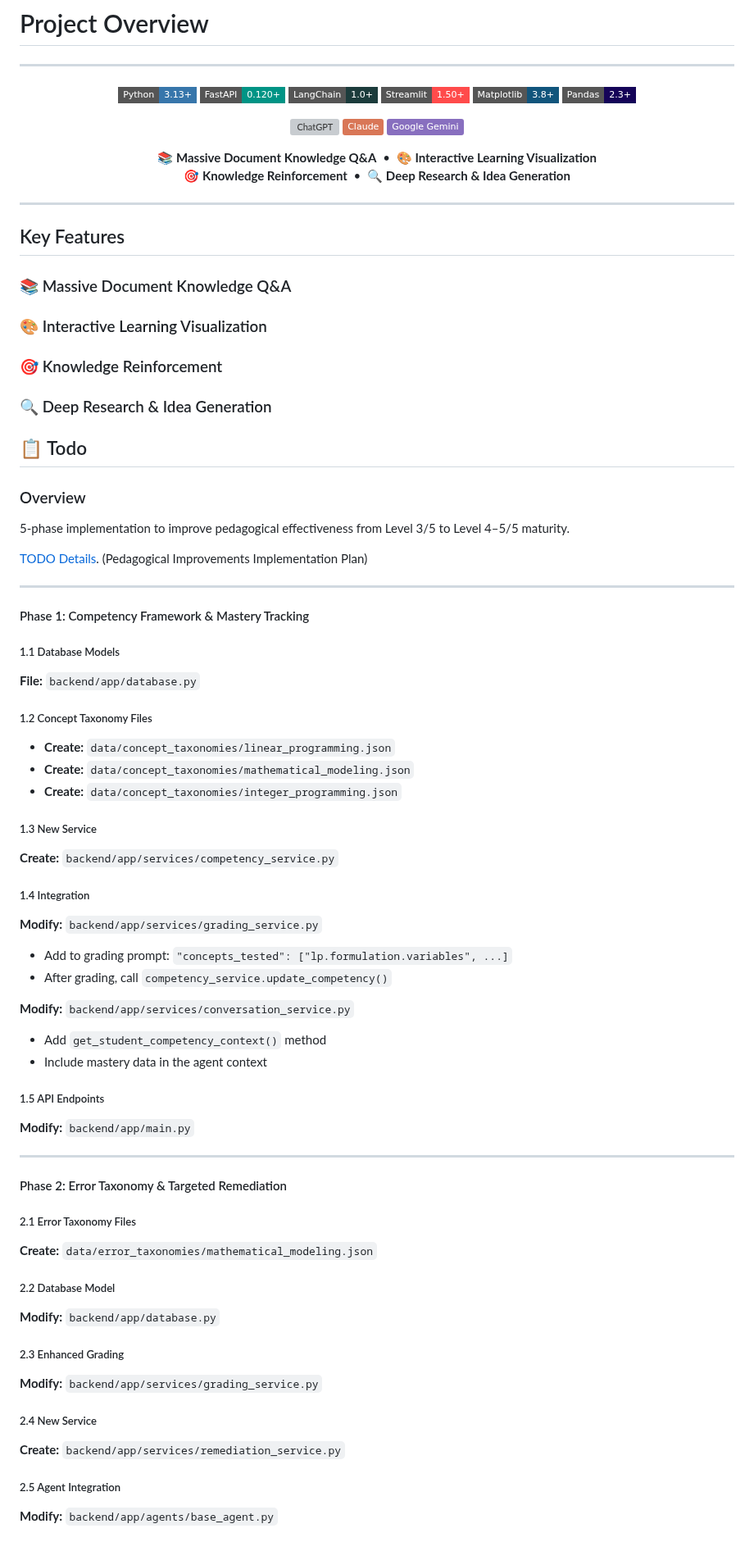
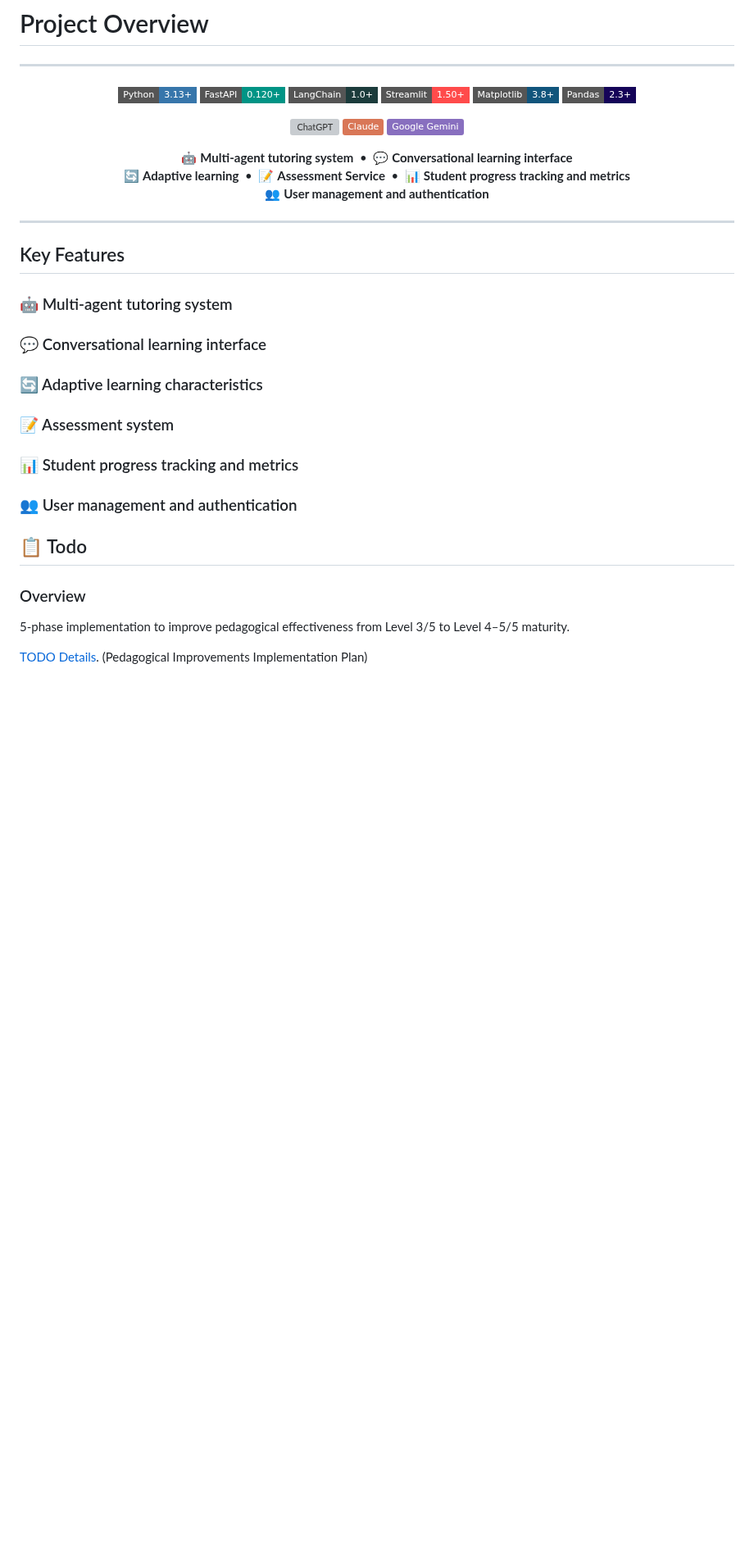
Before and after one commit to JorgeMoragaCalvo/theses-impl, a Markdown page: README.md, the part around one of its changes. Shown at 82% size. Drawn GitHub-style; badges without logos; blank space fills up the shorter version; grey boxes are pictures that could not be loaded.

```diff
--- a/README.md
+++ b/README.md
@@ -10,21 +10,26 @@
 
 <div align="center">
 
-📚 **Massive Document Knowledge Q&A** &nbsp;•&nbsp; 🎨 **Interactive Learning Visualization**<br>
-🎯 **Knowledge Reinforcement** &nbsp;•&nbsp; 🔍 **Deep Research & Idea Generation**
+🤖 **Multi-agent tutoring system** &nbsp;•&nbsp; 💬 **Conversational learning interface**<br>
+🔄 **Adaptive learning** &nbsp;•&nbsp; 📝 **Assessment Service** &nbsp;•&nbsp; 📊 **Student progress tracking and metrics**<br>
+👥 **User management and authentication**
 
 </div>
 
 ---
 
 ## Key Features
-### 📚 Massive Document Knowledge Q&A
+### 🤖 Multi-agent tutoring system
 
-### 🎨 Interactive Learning Visualization
+### 💬 Conversational learning interface
 
-### 🎯 Knowledge Reinforcement
+### 🔄 Adaptive learning characteristics
 
-### 🔍 Deep Research & Idea Generation
+### 📝 Assessment system
+
+### 📊 Student progress tracking and metrics
+
+### 👥 User management and authentication
 
 ## 📋 Todo
 ### Overview
@@ -32,62 +37,3 @@
 5-phase implementation to improve pedagogical effectiveness from Level 3/5 to Level 4–5/5 maturity.
 
 [TODO Details](docs/notes/todo-details.md). (Pedagogical Improvements Implementation Plan)
-
----
-
-#### Phase 1: Competency Framework & Mastery Tracking
-
-##### 1.1 Database Models
-
-**File:** `backend/app/database.py`
-
-##### 1.2 Concept Taxonomy Files
-
-- **Create:** `data/concept_taxonomies/linear_programming.json`
-- **Create:** `data/concept_taxonomies/mathematical_modeling.json`
-- **Create:** `data/concept_taxonomies/integer_programming.json`
-
-##### 1.3 New Service
-
-**Create:** `backend/app/services/competency_service.py`
-
-##### 1.4 Integration
-
-**Modify:** `backend/app/services/grading_service.py`
-
-- Add to grading prompt: `"concepts_tested": ["lp.formulation.variables", ...]`
-- After grading, call `competency_service.update_competency()`
-
-**Modify:** `backend/app/services/conversation_service.py`
-
-- Add `get_student_competency_context()` method
-- Include mastery data in the agent context
-
-##### 1.5 API Endpoints
-
-**Modify:** `backend/app/main.py`
-
----
-
-#### Phase 2: Error Taxonomy & Targeted Remediation
-
-##### 2.1 Error Taxonomy Files
-
-**Create:** `data/error_taxonomies/mathematical_modeling.json`
-
-##### 2.2 Database Model
-
-**Modify:** `backend/app/database.py`
-
-##### 2.3 Enhanced Grading
-
-**Modify:** `backend/app/services/grading_service.py`
-
-##### 2.4 New Service
-
-**Create:** `backend/app/services/remediation_service.py`
-
-##### 2.5 Agent Integration
-
-**Modify:** `backend/app/agents/base_agent.py`
-
```
Also changed, not shown: other parts of README.md (+0 -124 lines).
